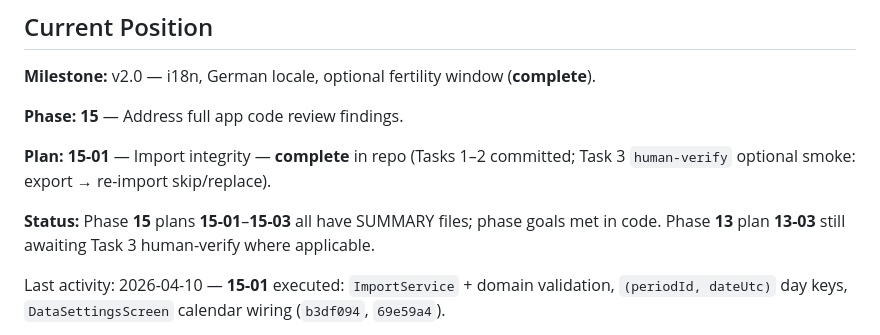
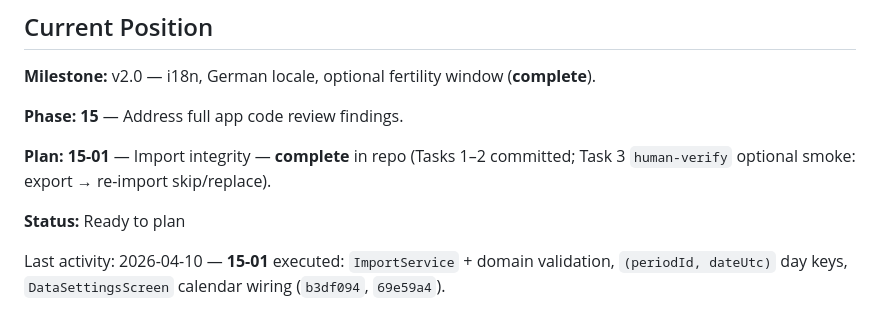
Before and after one commit to Sundypha/luma, a Markdown page: .planning/STATE.md, the part around the change. Rendered like a GitHub page.

Commit message:
docs(phase-15): Add verification report and sync STATE after phase complete

```diff
--- a/.planning/STATE.md
+++ b/.planning/STATE.md
@@ -16,7 +16,7 @@ See: `.planning/PROJECT.md` (updated 2026-04-07)
 
 **Plan:** **15-01** — Import integrity — **complete** in repo (Tasks 1–2 committed; Task 3 `human-verify` optional smoke: export → re-import skip/replace).
 
-**Status:** Phase **15** plans **15-01**–**15-03** all have SUMMARY files; phase goals met in code. Phase **13** plan **13-03** still awaiting Task 3 human-verify where applicable.
+**Status:** Ready to plan
 
 Last activity: 2026-04-10 — **15-01** executed: `ImportService` + domain validation, `(periodId, dateUtc)` day keys, `DataSettingsScreen` calendar wiring (`b3df094`, `69e59a4`).
 
```
Also changed, not shown: 1 other file.
